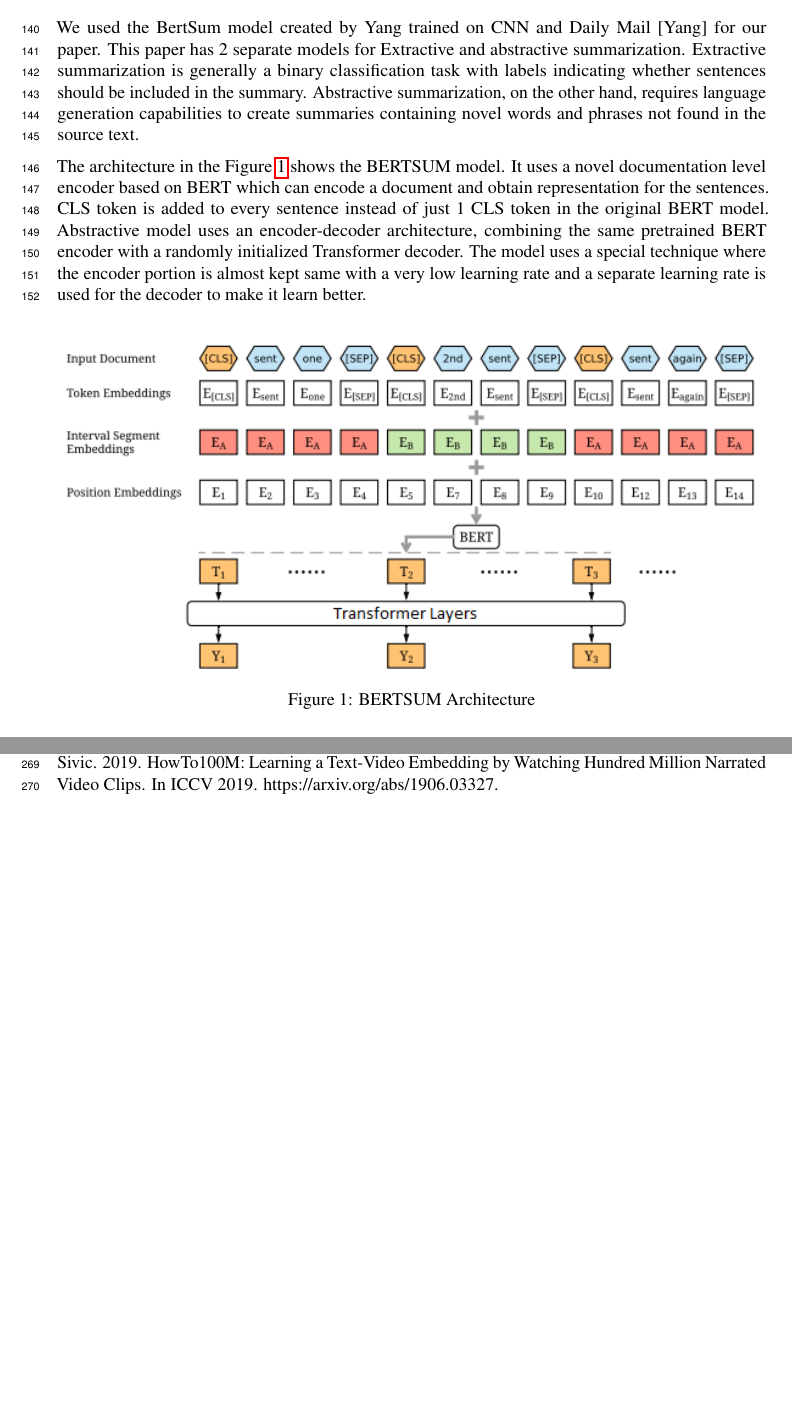
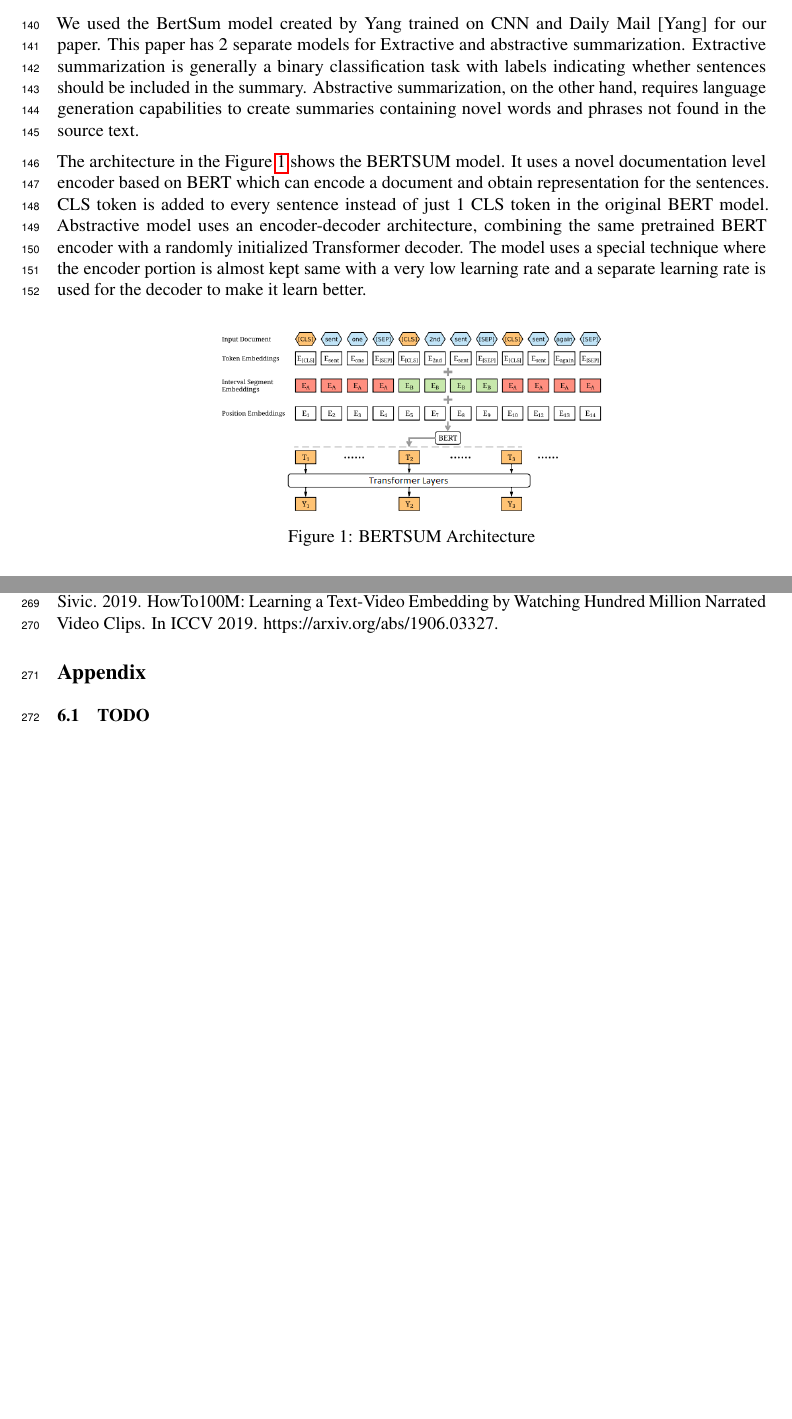
Before and after one commit to alebryvas/berk266, a LaTeX paper (paper/draft/neurips_2020.tex): two parts of pages 4 and 8 of 8, joined at a grey line, cut so that both start at the same text, the shorter picture padded with empty space. Compiled offline with pdfLaTeX.

Commit message:
changes updated

```diff
--- a/paper/draft/neurips_2020.tex
+++ b/paper/draft/neurips_2020.tex
@@ -160,7 +160,8 @@ We used the BertSum model created by Yang trained on CNN and Daily Mail [Yang]
 The architecture in the Figure \ref{fig:architecure} shows the BERTSUM model. It uses a novel documentation level encoder based on BERT which can encode a document and obtain representation for the sentences. CLS token is added to every sentence instead of just 1 CLS token in the original BERT model. Abstractive model uses an encoder-decoder architecture, combining the same pretrained BERT encoder with a randomly initialized Transformer decoder. The model uses a special technique where the encoder portion is almost kept same with a very low learning rate and a separate learning rate is used for the decoder to make it learn better.
 
 \begin{figure}[H]
-  \includegraphics[width=\linewidth]{bertsumarchitecture.png}
+  \centering
+  \includegraphics[scale=0.5]{bertsumarchitecture.png}
   \caption{BERTSUM Architecture}
   \label{fig:architecure}
 \end{figure}
@@ -296,6 +297,8 @@ Methods in Natural Language Processing}, pages 1092–1102. Association for Comp
 
 [14] Antoine Miech, Dimitri Zhukov, Jean-Baptiste Alayrac, Makarand Tapaswi, Ivan Laptev, Josef Sivic. 2019. HowTo100M: Learning a Text-Video Embedding by Watching Hundred Million Narrated Video Clips. In ICCV 2019. https://arxiv.org/abs/1906.03327.
 
+\section*{Appendix}
 
+\subsection{TODO}
 
 \end{document}
```
Also changed, not shown: paper/draft/neurips_2020.pdf, 1 other file.
